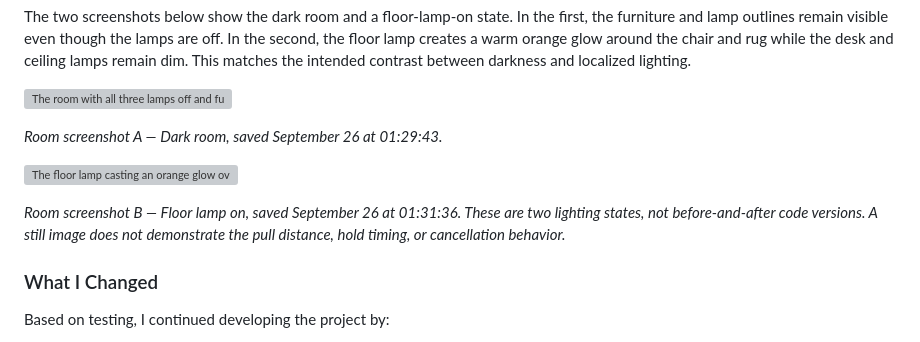
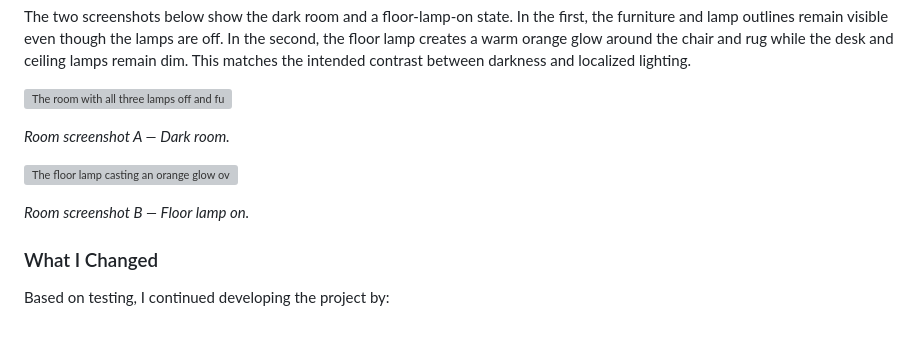
Before and after one commit to Wanqi777/find-the-light, a Markdown page: README.md, the part around the change. GitHub-like rendering; grey boxes are pictures that could not be loaded.

```diff
--- a/README.md
+++ b/README.md
@@ -101,11 +101,11 @@ The two screenshots below show the dark room and a floor-lamp-on state. In the f
 
 ![The room with all three lamps off and furniture still faintly visible](screenshots/room-dark.png)
 
-*Room screenshot A — Dark room, saved September 26 at 01:29:43.*
+*Room screenshot A — Dark room.*
 
 ![The floor lamp casting an orange glow over the chair and rug while the other lamps remain off](screenshots/room-floor-on.png)
 
-*Room screenshot B — Floor lamp on, saved September 26 at 01:31:36. These are two lighting states, not before-and-after code versions. A still image does not demonstrate the pull distance, hold timing, or cancellation behavior.*
+*Room screenshot B — Floor lamp on.*
 
 ### What I Changed
 
```
